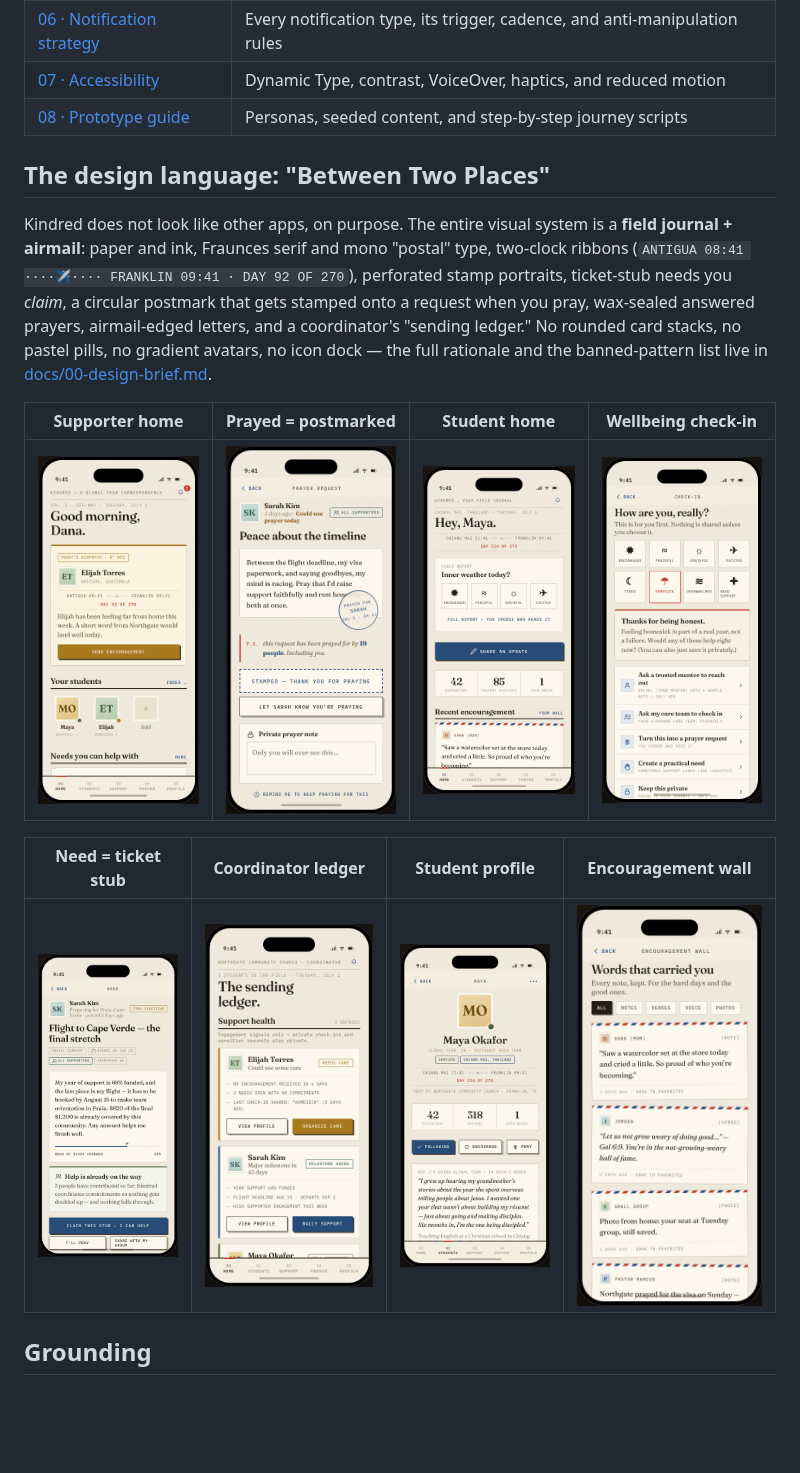
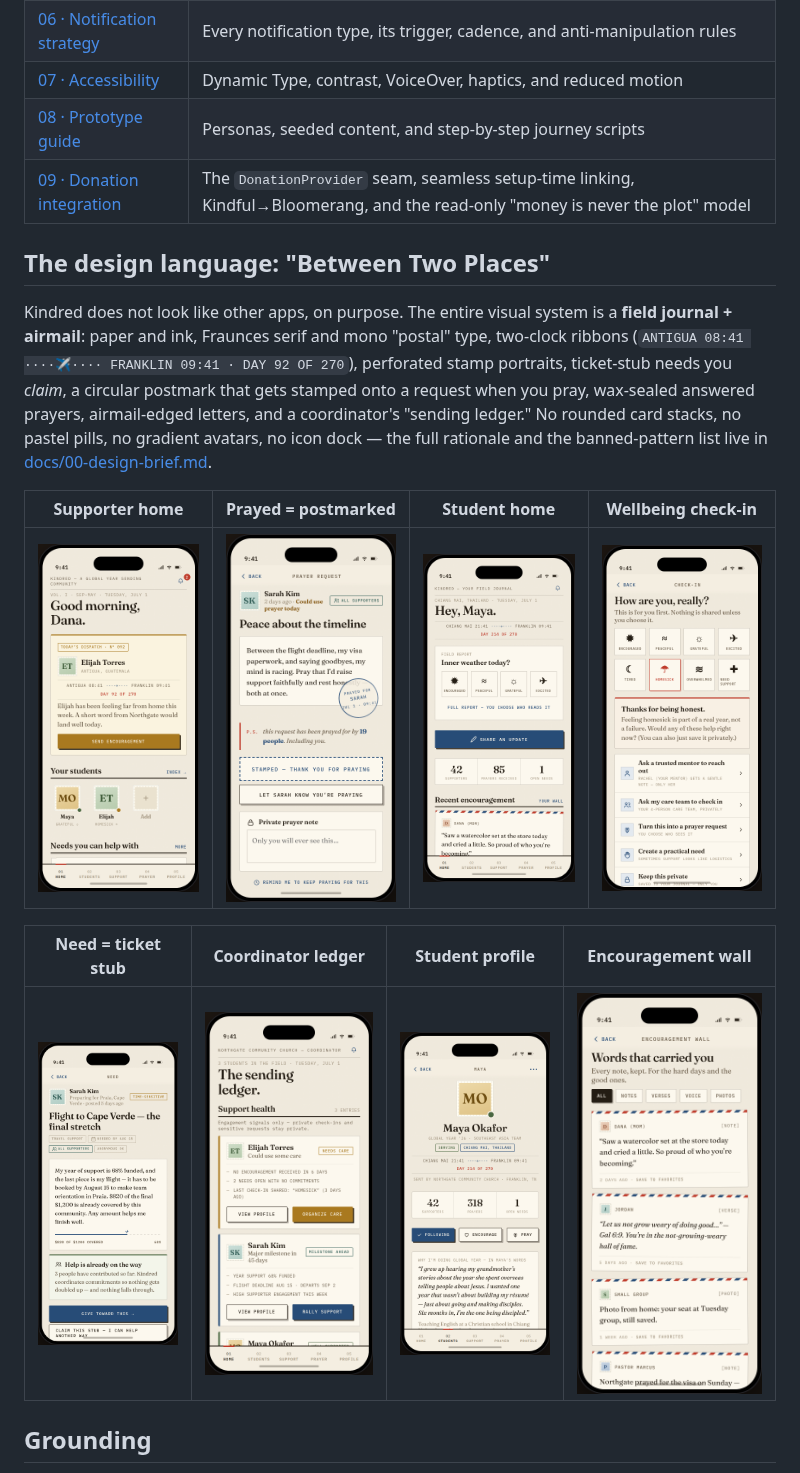
Before and after one commit to isaacbc7/something_borrowed, a Markdown page: README.md, the part around one of its changes. Drawn GitHub-style; pictures changed too: docs/screenshots/need-detail.png, docs/screenshots/supporter-home.png; blank space fills up the shorter version.

```diff
--- a/README.md
+++ b/README.md
@@ -36,6 +36,7 @@ The circle-based privacy model is *actually implemented*: switch personas and wa
 | [06 · Notification strategy](docs/06-notification-strategy.md) | Every notification type, its trigger, cadence, and anti-manipulation rules |
 | [07 · Accessibility](docs/07-accessibility.md) | Dynamic Type, contrast, VoiceOver, haptics, and reduced motion |
 | [08 · Prototype guide](docs/08-prototype-guide.md) | Personas, seeded content, and step-by-step journey scripts |
+| [09 · Donation integration](docs/09-donation-integration.md) | The `DonationProvider` seam, seamless setup-time linking, Kindful→Bloomerang, and the read-only "money is never the plot" model |
 
 ## The design language: "Between Two Places"
 
```
Also changed, not shown: other parts of README.md (+8 -0 lines), docs/04-data-model.md (+2 -2 lines), docs/09-donation-integration.md (added, +59 -0 lines), docs/screenshots/give-handoff.png (added), docs/screenshots/onboarding.png, docs/screenshots/partnership-goal.png (added), docs/screenshots/setup-partnership.png (added), 4 other files.
